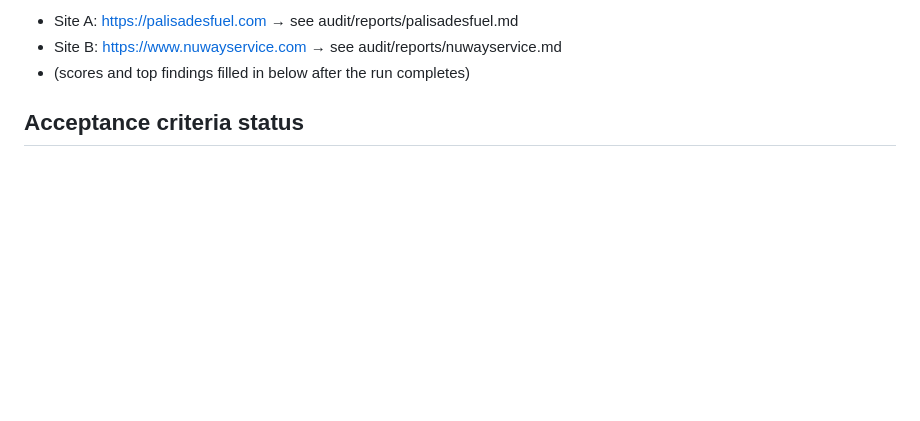
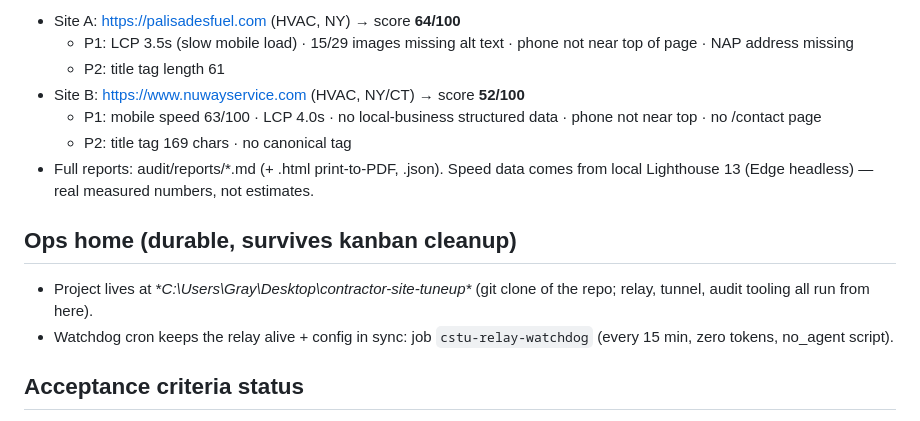
Before and after one commit to Beefalo1234/contractor-site-tuneup, a Markdown page: docs/build-log.md, the part around one of its changes. Rendered like a GitHub page; blank space fills up the shorter version.

Commit message:
build-log: final test results + ops home + watchdog cron

```diff
--- a/docs/build-log.md
+++ b/docs/build-log.md
@@ -41,7 +41,22 @@ https://github.com/Beefalo1234/contractor-site-tuneup
 
-- Site A: https://palisadesfuel.com → see audit/reports/palisadesfuel.md
-- Site B: https://www.nuwayservice.com → see audit/reports/nuwayservice.md
-- (scores and top findings filled in below after the run completes)
+- Site A: https://palisadesfuel.com (HVAC, NY) → score **64/100**
+  - P1: LCP 3.5s (slow mobile load) · 15/29 images missing alt text ·
+    phone not near top of page · NAP address missing
+  - P2: title tag length 61
+- Site B: https://www.nuwayservice.com (HVAC, NY/CT) → score **52/100**
+  - P1: mobile speed 63/100 · LCP 4.0s · no local-business structured
+    data · phone not near top · no /contact page
+  - P2: title tag 169 chars · no canonical tag
+- Full reports: audit/reports/*.md (+ .html print-to-PDF, .json). Speed
+  data comes from local Lighthouse 13 (Edge headless) — real measured
+  numbers, not estimates.
+
+## Ops home (durable, survives kanban cleanup)
+
+- Project lives at **C:\Users\Gray\Desktop\contractor-site-tuneup\**
+  (git clone of the repo; relay, tunnel, audit tooling all run from here).
+- Watchdog cron keeps the relay alive + config in sync: job
+  `cstu-relay-watchdog` (every 15 min, zero tokens, no_agent script).
 
 ## Acceptance criteria status
 
```
Also changed, not shown: other parts of docs/build-log.md (+1 -1 lines).
